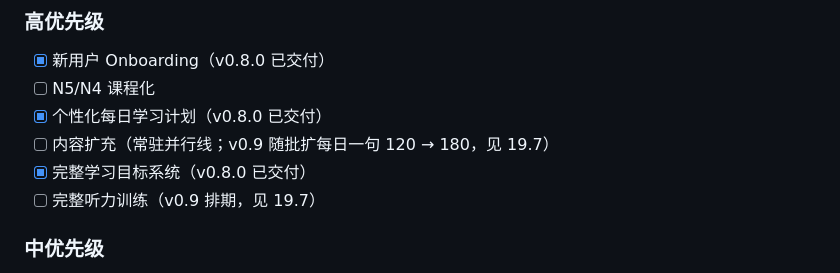
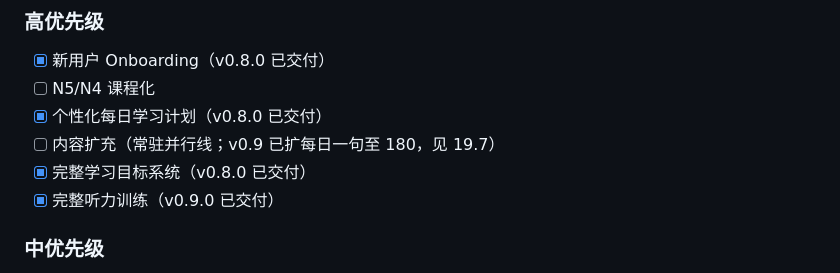
Before and after one commit to Ageha6912/JapanLearn, a Markdown page: PRD.md, the part around the change. Drawn GitHub-style.

```diff
--- a/PRD.md
+++ b/PRD.md
@@ -1101,9 +1101,9 @@ v0.1 之后、正式版 v0.2.0 的规划结论（拷问式评审产出），与
 - [x] 新用户 Onboarding（v0.8.0 已交付）
 - [ ] N5/N4 课程化
 - [x] 个性化每日学习计划（v0.8.0 已交付）
-- [ ] 内容扩充（常驻并行线；v0.9 随批扩每日一句 120 → 180，见 19.7）
+- [ ] 内容扩充（常驻并行线；v0.9 已扩每日一句至 180，见 19.7）
 - [x] 完整学习目标系统（v0.8.0 已交付）
-- [ ] 完整听力训练（v0.9 排期，见 19.7）
+- [x] 完整听力训练（v0.9.0 已交付）
 
 ### 中优先级
 
```
Also changed, not shown: HANDOFF.md (+9 -3 lines).
